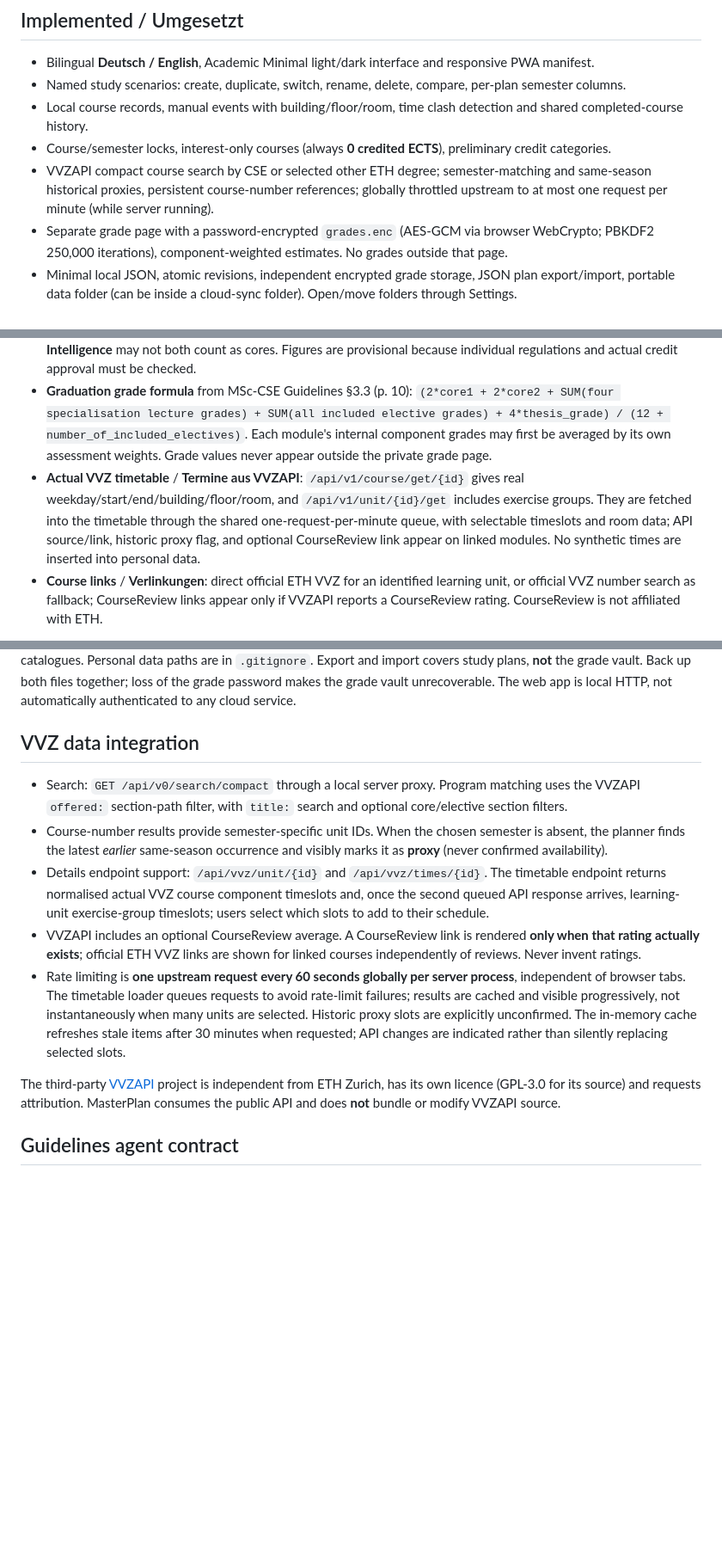
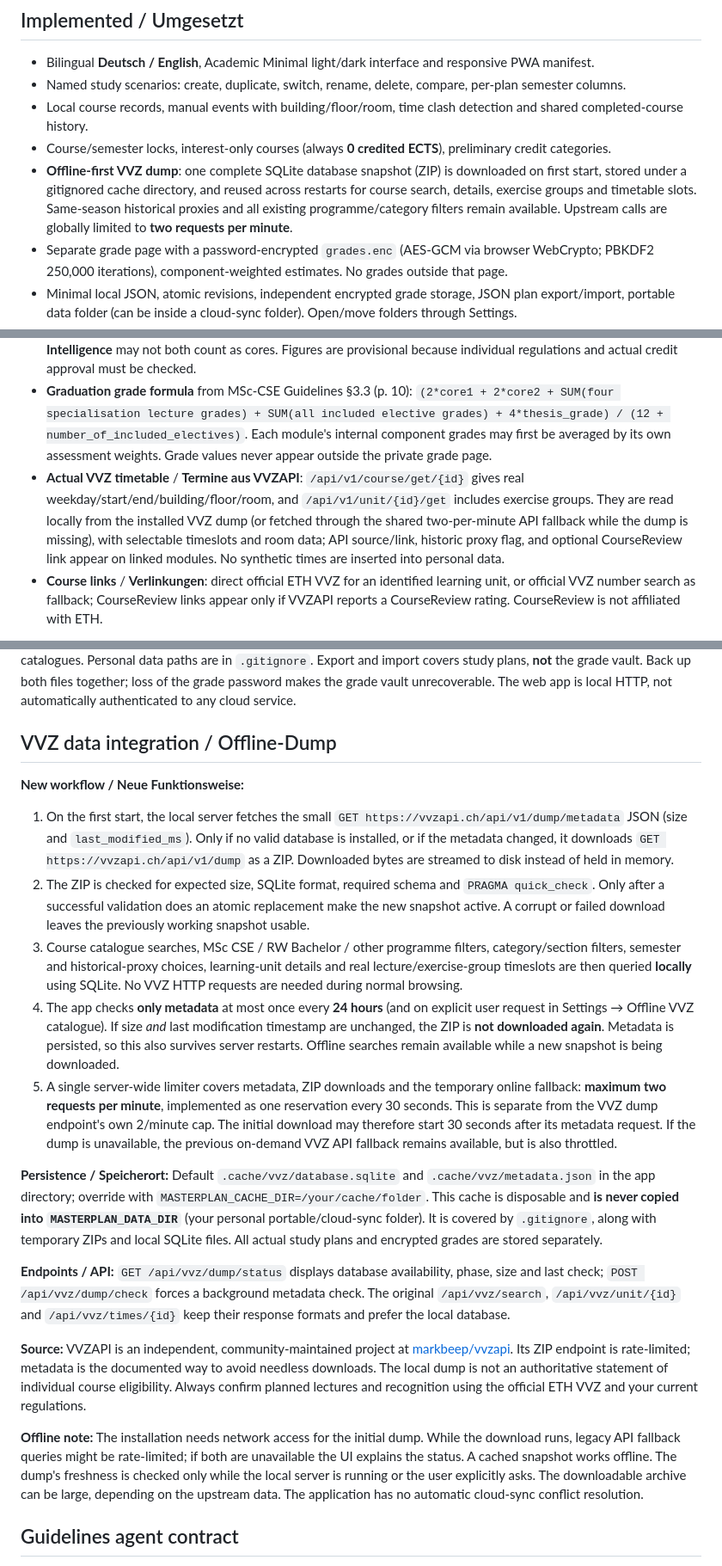
Before and after one commit to Saxermi/masterplan, a Markdown page: README.md, 3 parts joined by grey strips. Shown at 86% size. Rendered like a GitHub page; blank space fills up the shorter version.

Commit message:
feat: persistent offline VVZ dump and shared 2/minute rate limiter

```diff
--- a/README.md
+++ b/README.md
@@ -22,7 +22,7 @@ sh run.sh
 - Named study scenarios: create, duplicate, switch, rename, delete, compare, per-plan semester columns.
 - Local course records, manual events with building/floor/room, time clash detection and shared completed-course history.
 - Course/semester locks, interest-only courses (always **0 credited ECTS**), preliminary credit categories.
-- VVZAPI compact course search by CSE or selected other ETH degree; semester-matching and same-season historical proxies, persistent course-number references; globally throttled upstream to at most one request per minute (while server running).
+- **Offline-first VVZ dump**: one complete SQLite database snapshot (ZIP) is downloaded on first start, stored under a gitignored cache directory, and reused across restarts for course search, details, exercise groups and timetable slots. Same-season historical proxies and all existing programme/category filters remain available. Upstream calls are globally limited to **two requests per minute**.
 - Separate grade page with a password-encrypted `grades.enc` (AES-GCM via browser WebCrypto; PBKDF2 250,000 iterations), component-weighted estimates. No grades outside that page.
 - Minimal local JSON, atomic revisions, independent encrypted grade storage, JSON plan export/import, portable data folder (can be inside a cloud-sync folder). Open/move folders through Settings.
 - Configurable guideline JSON + schema for a future external extraction agent. Includes starter study-progress indicators, not full curriculum adjudication.
@@ -44,7 +44,7 @@ sh run.sh
 - **Specialisation filters**: selected specialisations narrow VVZ section-path search; empty selection yields no specialisation results. Eligible ETH MSc core-course programmes can be searched as potentially creditable CSE electives, subject to individual recognition.
 - **Required Study Achievements** on actual dashboard and per scenario: 120 total; 74 main-area credits; two core courses ≥12 ECTS; four specialisation lectures and one seminar ≥18 ECTS; two electives ≥12 ECTS; two case studies (3 ECTS each); term project 8; SiP 2; thesis 30; Scientific Works prerequisite at Bachelor/Master level, and separately selected admission conditions. Core Courses **Advanced Machine Learning** and **Probabilistic Artificial Intelligence** may not both count as cores. Figures are provisional because individual regulations and actual credit approval must be checked.
 - **Graduation grade formula** from MSc-CSE Guidelines §3.3 (p. 10): `(2*core1 + 2*core2 + SUM(four specialisation lecture grades) + SUM(all included elective grades) + 4*thesis_grade) / (12 + number_of_included_electives)`. Each module's internal component grades may first be averaged by its own assessment weights. Grade values never appear outside the private grade page.
-- **Actual VVZ timetable** / **Termine aus VVZAPI**: `/api/v1/course/get/{id}` gives real weekday/start/end/building/floor/room, and `/api/v1/unit/{id}/get` includes exercise groups. They are fetched into the timetable through the shared one-request-per-minute queue, with selectable timeslots and room data; API source/link, historic proxy flag, and optional CourseReview link appear on linked modules. No synthetic times are inserted into personal data.
+- **Actual VVZ timetable** / **Termine aus VVZAPI**: `/api/v1/course/get/{id}` gives real weekday/start/end/building/floor/room, and `/api/v1/unit/{id}/get` includes exercise groups. They are read locally from the installed VVZ dump (or fetched through the shared two-per-minute API fallback while the dump is missing), with selectable timeslots and room data; API source/link, historic proxy flag, and optional CourseReview link appear on linked modules. No synthetic times are inserted into personal data.
 - **Course links** / **Verlinkungen**: direct official ETH VVZ for an identified learning unit, or official VVZ number search as fallback; CourseReview links appear only if VVZAPI reports a CourseReview rating. CourseReview is not affiliated with ETH.
 
 Run the optional browser UI regression test with `python3 tests/browser_smoke.py` (developer dependency Playwright/Chromium only). It uses mocked local responses and synthetic course data; no personal data or live API traffic.
@@ -57,15 +57,23 @@ The full Guidelines extraction agent is still a future component; a manually rev
 
 Default: `./user-data/masterplan.json` and (only if grades are saved) `./user-data/grades.enc`. Use environment variable `MASTERPLAN_DATA_DIR` before starting, or Settings → Move/Open data folder (path can be a Nextcloud/OneDrive/iCloud/Dropbox local sync folder). JSON stores personal selections rather than huge VVZ catalogues. Personal data paths are in `.gitignore`. Export and import covers study plans, **not** the grade vault. Back up both files together; loss of the grade password makes the grade vault unrecoverable. The web app is local HTTP, not automatically authenticated to any cloud service.
 
-## VVZ data integration
+## VVZ data integration / Offline-Dump
 
-- Search: `GET /api/v0/search/compact` through a local server proxy. Program matching uses the VVZAPI `offered:` section-path filter, with `title:` search and optional core/elective section filters.
-- Course-number results provide semester-specific unit IDs. When the chosen semester is absent, the planner finds the latest *earlier* same-season occurrence and visibly marks it as **proxy** (never confirmed availability).
-- Details endpoint support: `/api/vvz/unit/{id}` and `/api/vvz/times/{id}`. The timetable endpoint returns normalised actual VVZ course component timeslots and, once the second queued API response arrives, learning-unit exercise-group timeslots; users select which slots to add to their schedule.
-- VVZAPI includes an optional CourseReview average. A CourseReview link is rendered **only when that rating actually exists**; official ETH VVZ links are shown for linked courses independently of reviews. Never invent ratings.
-- Rate limiting is **one upstream request every 60 seconds globally per server process**, independent of browser tabs. The timetable loader queues requests to avoid rate-limit failures; results are cached and visible progressively, not instantaneously when many units are selected. Historic proxy slots are explicitly unconfirmed. The in-memory cache refreshes stale items after 30 minutes when requested; API changes are indicated rather than silently replacing selected slots.
+**New workflow / Neue Funktionsweise:**
 
-The third-party [VVZAPI](https://github.com/markbeep/vvzapi) project is independent from ETH Zurich, has its own licence (GPL-3.0 for its source) and requests attribution. MasterPlan consumes the public API and does **not** bundle or modify VVZAPI source.
+1. On the first start, the local server fetches the small `GET https://vvzapi.ch/api/v1/dump/metadata` JSON (size and `last_modified_ms`). Only if no valid database is installed, or if the metadata changed, it downloads `GET https://vvzapi.ch/api/v1/dump` as a ZIP. Downloaded bytes are streamed to disk instead of held in memory.
+2. The ZIP is checked for expected size, SQLite format, required schema and `PRAGMA quick_check`. Only after a successful validation does an atomic replacement make the new snapshot active. A corrupt or failed download leaves the previously working snapshot usable.
+3. Course catalogue searches, MSc CSE / RW Bachelor / other programme filters, category/section filters, semester and historical-proxy choices, learning-unit details and real lecture/exercise-group timeslots are then queried **locally** using SQLite. No VVZ HTTP requests are needed during normal browsing.
+4. The app checks **only metadata** at most once every **24 hours** (and on explicit user request in Settings → Offline VVZ catalogue). If size *and* last modification timestamp are unchanged, the ZIP is **not downloaded again**. Metadata is persisted, so this also survives server restarts. Offline searches remain available while a new snapshot is being downloaded.
+5. A single server-wide limiter covers metadata, ZIP downloads and the temporary online fallback: **maximum two requests per minute**, implemented as one reservation every 30 seconds. This is separate from the VVZ dump endpoint's own 2/minute cap. The initial download may therefore start 30 seconds after its metadata request. If the dump is unavailable, the previous on-demand VVZ API fallback remains available, but is also throttled.
+
+**Persistence / Speicherort:** Default `.cache/vvz/database.sqlite` and `.cache/vvz/metadata.json` in the app directory; override with `MASTERPLAN_CACHE_DIR=/your/cache/folder`. This cache is disposable and **is never copied into `MASTERPLAN_DATA_DIR`** (your personal portable/cloud-sync folder). It is covered by `.gitignore`, along with temporary ZIPs and local SQLite files. All actual study plans and encrypted grades are stored separately.
+
+**Endpoints / API:** `GET /api/vvz/dump/status` displays database availability, phase, size and last check; `POST /api/vvz/dump/check` forces a background metadata check. The original `/api/vvz/search`, `/api/vvz/unit/{id}` and `/api/vvz/times/{id}` keep their response formats and prefer the local database.
+
+**Source:** VVZAPI is an independent, community-maintained project at [markbeep/vvzapi](https://github.com/markbeep/vvzapi). Its ZIP endpoint is rate-limited; metadata is the documented way to avoid needless downloads. The local dump is not an authoritative statement of individual course eligibility. Always confirm planned lectures and recognition using the official ETH VVZ and your current regulations.
+
+**Offline note:** The installation needs network access for the initial dump. While the download runs, legacy API fallback queries might be rate-limited; if both are unavailable the UI explains the status. A cached snapshot works offline. The dump's freshness is checked only while the local server is running or the user explicitly asks. The downloadable archive can be large, depending on the upstream data. The application has no automatic cloud-sync conflict resolution.
 
 ## Guidelines agent contract
 
```
Also changed, not shown: docs/screenshots/08-offline-catalog.jpg (added), 7 other files.
